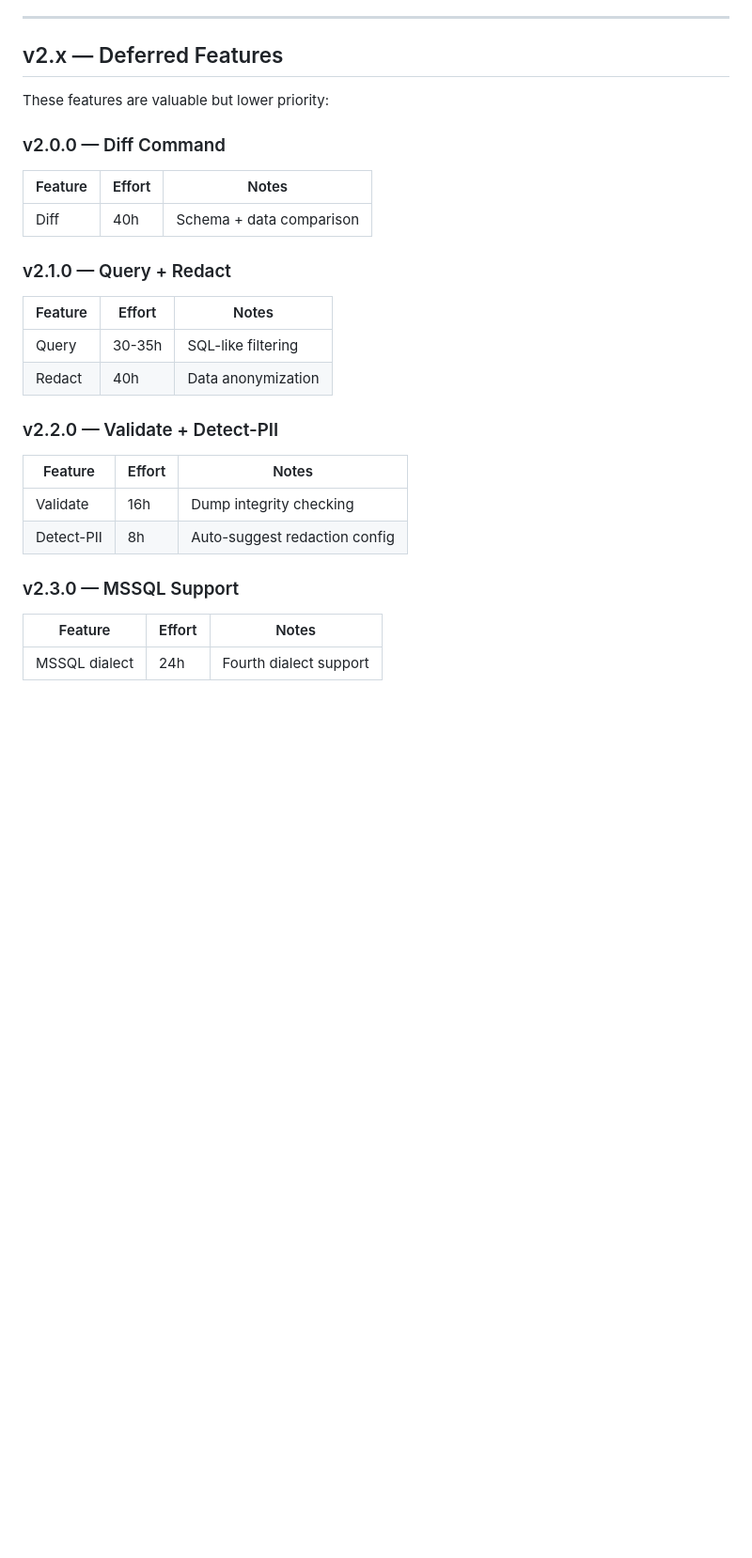
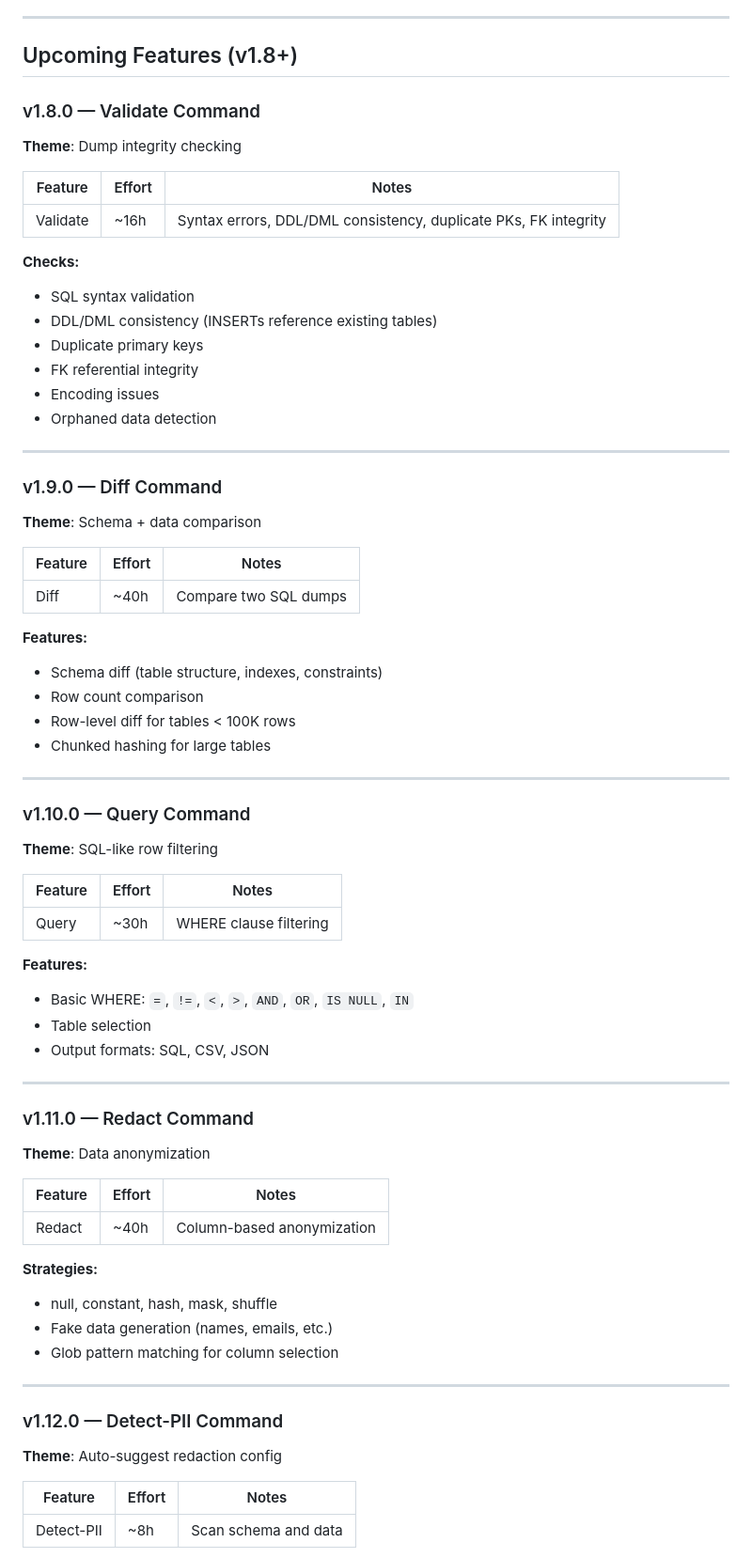
Before and after one commit to HelgeSverre/sql-splitter, a Markdown page: docs/ROADMAP.md, the part around the change printed below. Shown: that part at 94% size. Rendered like a GitHub page; blank space fills up the shorter version.

```diff
--- a/docs/ROADMAP.md
+++ b/docs/ROADMAP.md
@@ -207,28 +212,72 @@ Schema Graph and Row Parsing are built incrementally within Sample/Shard, not as
 
 ---
 
-## v2.x — Deferred Features
+## Upcoming Features (v1.8+)
 
-These features are valuable but lower priority:
+### v1.8.0 — Validate Command
+**Theme**: Dump integrity checking
 
-### v2.0.0 — Diff Command
 | Feature | Effort | Notes |
 |---------|--------|-------|
-| Diff | 40h | Schema + data comparison |
+| Validate | ~16h | Syntax errors, DDL/DML consistency, duplicate PKs, FK integrity |
 
-### v2.1.0 — Query + Redact
+**Checks:**
+- SQL syntax validation
+- DDL/DML consistency (INSERTs reference existing tables)
+- Duplicate primary keys
+- FK referential integrity
+- Encoding issues
+- Orphaned data detection
+
+---
+
+### v1.9.0 — Diff Command
+**Theme**: Schema + data comparison
+
 | Feature | Effort | Notes |
 |---------|--------|-------|
-| Query | 30-35h | SQL-like filtering |
-| Redact | 40h | Data anonymization |
+| Diff | ~40h | Compare two SQL dumps |
 
-### v2.2.0 — Validate + Detect-PII
+**Features:**
+- Schema diff (table structure, indexes, constraints)
+- Row count comparison
+- Row-level diff for tables < 100K rows
+- Chunked hashing for large tables
+
+---
+
+### v1.10.0 — Query Command
+**Theme**: SQL-like row filtering
+
 | Feature | Effort | Notes |
 |---------|--------|-------|
-| Validate | 16h | Dump integrity checking |
-| Detect-PII | 8h | Auto-suggest redaction config |
+| Query | ~30h | WHERE clause filtering |
 
-### v2.3.0 — MSSQL Support
+**Features:**
+- Basic WHERE: `=`, `!=`, `<`, `>`, `AND`, `OR`, `IS NULL`, `IN`
+- Table selection
+- Output formats: SQL, CSV, JSON
+
+---
+
+### v1.11.0 — Redact Command
+**Theme**: Data anonymization
+
 | Feature | Effort | Notes |
 |---------|--------|-------|
-| MSSQL dialect | 24h | Fourth dialect support |
+| Redact | ~40h | Column-based anonymization |
+
+**Strategies:**
+- null, constant, hash, mask, shuffle
+- Fake data generation (names, emails, etc.)
+- Glob pattern matching for column selection
+
+---
+
+### v1.12.0 — Detect-PII Command
+**Theme**: Auto-suggest redaction config
+
+| Feature | Effort | Notes |
+|---------|--------|-------|
+| Detect-PII | ~8h | Scan schema and data |
+
```
Also changed, not shown: other parts of docs/ROADMAP.md (+46 -22 lines).
